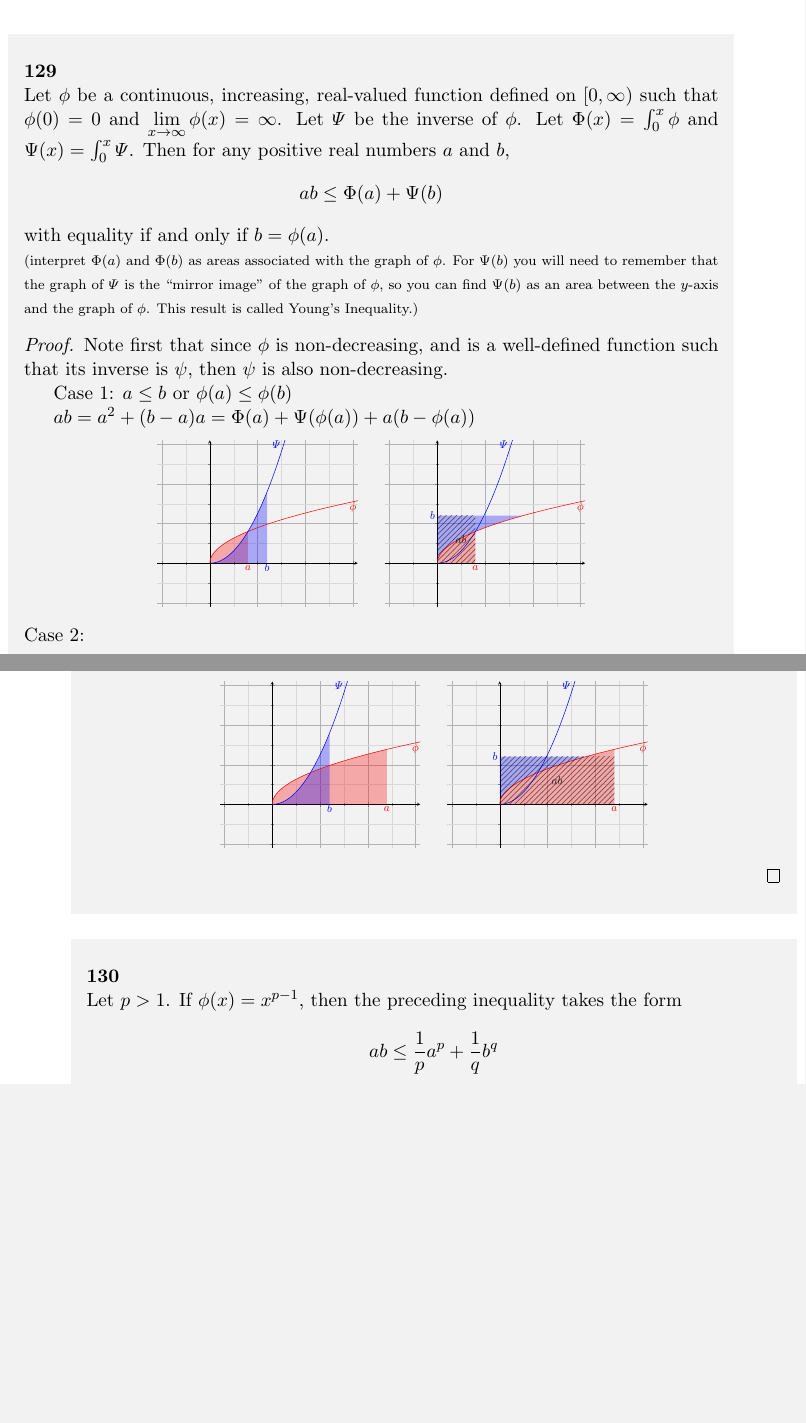
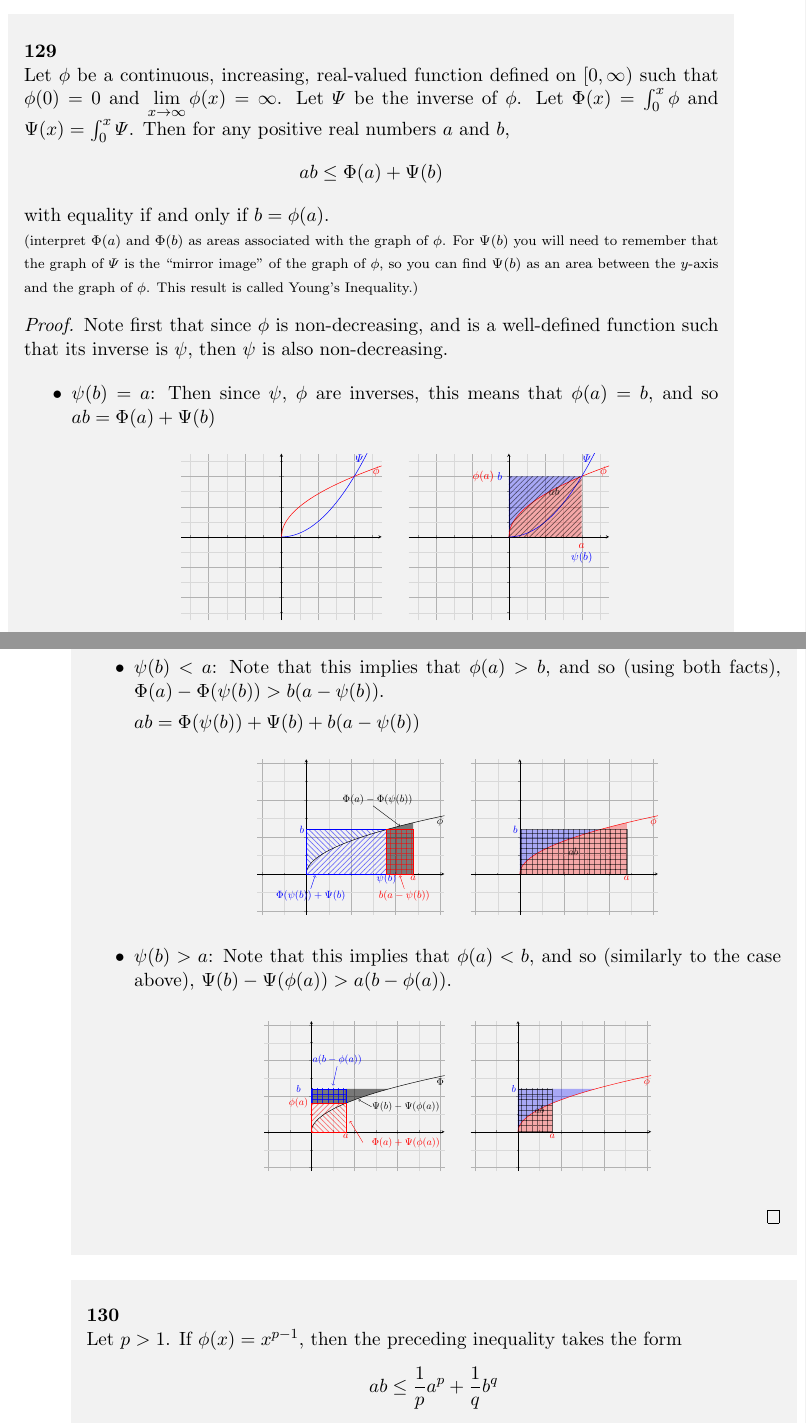
Before and after one commit to marybarker/real, a LaTeX thesis (notebook.tex, which reads chapter_6.tex): two parts of pages 59 and 60 of 68, joined at a grey line, cut so that both start at the same text, the shorter picture padded with empty space. Compiled offline with pdfLaTeX.

Commit message:
some changes-don't remember what I did

```diff
--- a/chapter_6.tex
+++ b/chapter_6.tex
@@ -145,15 +145,71 @@
 	``mirror image'' of the graph of $\phi$, so you can find $\Psi(b)$ as an area between
 	the $y$-axis and the graph of $\phi$. This result is called Young's Inequality.)}}
 \begin{proof}
-	%%%%%%%%%%%%%%%%%%%%%%%%%%%%%%%%%%%%%%%%%%%%%%%%%%%%%%%%%%%%%%%%%%
 	Note first that since $\phi$ is non-decreasing, and is a well-defined function such
 	that its inverse is $\psi$, then $\psi$ is also non-decreasing.
 
-	Case 1: $ a \le b$ or $\phi(a) \le \phi(b)$
-
-	$ab = a^2 + (b - a) a = \Phi(a) + \Psi(\phi(a)) + a(b - \phi(a) )$
+	\begin{itemize}
+	\item $\psi(b) = a$: Then since $\psi$, $\phi$ are inverses, this means that $\phi(a) = b$, and
+	so $ab = \Phi(a) + \Psi(b)$
 	\begin{center}
 	\resizebox{0.3\textwidth}{!}{
+		\begin{tikzpicture}
+		\begin{axis}[
+				xmin = -5.5, xmax = 5.5, ymin = -5.5, ymax = 5.5,
+				grid = both, axis lines = middle,
+				grid style={line width=.1pt, draw=gray!30},
+				xticklabels={,,},
+				yticklabels={,,},
+				minor tick num=1,
+				major grid style={line width=.2pt, draw=gray!60}
+			]
+			\addplot[name path=xaxis, draw=none, domain=0:26,samples=10]{0};
+			\addplot[name path=yaxis, draw=none, ] coordinates{(0.0, 4.0) (4.0, 4.0)};
+			\addplot[name path=phi, line width=0.5pt,domain=0.0:25.5,samples=500, mark=none,color=red]{2.0 * sqrt(x)};
+			\addplot[name path=psi, line width=0.5pt,domain=0.0:25.5,samples=500, mark=none,color=blue]{ 0.25 * x*x };
+			\draw (axis cs:5.2,4.3) node[color=red] {$\phi$};
+			\draw (axis cs:4.3,5.2) node[color=blue] {$\varPsi$};
+		\end{axis}
+		\end{tikzpicture}
+	}
+	~
+	\resizebox{0.3\textwidth}{!}{
+		\begin{tikzpicture}
+		\begin{axis}[
+				xmin = -5.5, xmax = 5.5, ymin = -5.5, ymax = 5.5,
+				grid = both, axis lines = middle,
+				grid style={line width=.1pt, draw=gray!30},
+				xticklabels={,,},
+				yticklabels={,,},
+				minor tick num=1,
+				major grid style={line width=.2pt, draw=gray!60}
+			]
+			\addplot[name path=xaxis, draw=none, domain=0:26,samples=10]{0};
+			\addplot[name path=yaxis, draw=none, ] coordinates{(0.0, 4.0) (4.0, 4.0)};
+			\addplot[name path=phi, line width=0.5pt,domain=0.0:25.5,samples=500, mark=none,color=red]{2.0 * sqrt(x)};
+			\addplot[name path=psi, line width=0.5pt,domain=0.0:25.5,samples=500, mark=none,color=blue]{ 0.25 * x*x };
+			\draw (axis cs:5.2,4.3) node[color=red] {$\phi$};
+			\draw (axis cs:4.3,5.2) node[color=blue] {$\varPsi$};
+			\addplot[fill=red ,opacity=0.3]fill  between[of=phi and xaxis, soft clip={domain=0:4}];
+			\addplot[fill=blue,opacity=0.3]fill  between[of=phi and yaxis, soft clip={domain=0:4.0}];
+			\draw (axis cs:4,-.6) node[color=red] {$a$};
+			\draw (axis cs:-.5,4) node[color=blue] {$b$};
+			\draw (axis cs:-1.4,4) node[color=red ] {$\phi(a)$};
+			\draw (axis cs:4,-1.4) node[color=blue] {$\psi(b)$};
+			\draw[fill, pattern=north east lines, pattern color=black, draw=none,opacity=0.5] (axis cs:0,0) rectangle (axis cs:4,4);
+			\draw (axis cs:2.5,3) node[color=black,opacity=0.8] {$ab$};
+		\end{axis}
+		\end{tikzpicture}
+	}
+	\end{center}
+
+\pagebreak
+	\item $\psi(b) < a$: Note that this implies that $\phi(a) > b$, and so (using both facts),
+	$\Phi(a) - \Phi(\psi(b)) > b(a - \psi(b))$.
+
+	$ab = \Phi(\psi(b)) + \Psi(b) + b(a - \psi(b))$
+	\begin{center}
+	\resizebox{0.28\textwidth}{!}{
 	\begin{tikzpicture}
 	\begin{axis}[
 			xmin = -5.5, xmax = 15.5, ymin = -5.5, ymax = 15.5,
@@ -165,20 +221,102 @@
 			major grid style={line width=.2pt, draw=gray!60}
 		]
 		\addplot[name path=xaxis, draw=none, domain=0:26,samples=10]{0};
-		\addplot[name path=yaxis, draw=none, ] coordinates{(0.0, 0.0) (9.0, 0.0)};
-		\addplot[name path=phi, line width=0.5pt,domain=0.0:25.5,samples=500, mark=none,color=red]{2.0 * sqrt(x)};
-		\addplot[name path=psi, line width=0.5pt,domain=0.0:25.5,samples=500, mark=none,color=blue]{ 0.25 * x*x };
-		\draw (axis cs:15,7.0) node[color=red] {$\phi$};
-		\draw (axis cs:7,15.0) node[color=blue] {$\varPsi$};
-		\addplot[fill=red ,opacity=0.3]fill  between[of=phi and xaxis, soft clip={domain=0:4}];
-		\addplot[fill=blue,opacity=0.3]fill  between[of=psi and yaxis, soft clip={domain=0:6.0}];
-		\draw (axis cs:4,-.6) node[color=red] {$a$};
-		\draw (axis cs:6,-.5) node[color=blue] {$b$};
+		\addplot[name path=yaxis, draw=none, ] coordinates{(0.0, 6.0) (9.0, 6.0)};
+		\addplot[name path=phi,line width=0.5pt,domain=0.0:25.5,samples=500,mark=none,color=black]{2.0 * sqrt(x)};
+		%
+		\draw (axis cs:15,7.0) node[color=black] {$\phi$};
+		\draw (axis cs:12,-.6) node[color=red] {$a$};
+		\draw (axis cs:-.5,6) node[color=blue] {$b$};
+		\draw (axis cs:9,-.6) node[color=blue] {$\psi(b)$};
+		%
+		\addplot [dashed,color=blue] coordinates { (9, 6) (9, 0) };
+		\addplot[pattern=north west lines, pattern color=blue,opacity=0.5] fill between[of=yaxis and phi,soft clip={domain=0:9}];
+		\addplot[pattern=north east lines, pattern color=blue,opacity=0.5] fill between[of=phi and xaxis,soft clip={domain=0:9}];
+		\addplot[color=black,opacity=0.5] fill between[of=phi and xaxis,soft clip={domain=9:12}];
+		\draw[fill,pattern=grid, pattern color=red,opacity=0.5] (axis cs:9,0) rectangle (axis cs:12,6);
+		\draw[fill=none,color=blue] (axis cs:0,0) rectangle(axis cs:9,6);
+		\draw[fill=none,color=red] (axis cs:9,0) rectangle(axis cs:12,6);
+		%
+		\draw (axis cs:0.5,-3) node[color=blue] {$\Phi(\psi(b)) + \Psi(b)$};
+		\draw (axis cs:11.0,-3) node[color=red] {$b(a - \psi(b))$};
+		\draw (axis cs:8.0,10) node[color=black] {$\Phi(a) - \Phi(\psi(b))$};
+		\draw [->, blue  ] (axis cs:0.5, -2) -- (axis cs:1.0, -.2);
+		\draw [->, red   ](axis cs:11.0, -2) -- (axis cs:10.5, -.2);
+		\draw [->, black ](axis cs:7.5, 9.2) -- (axis cs:10.5, 6.5);
 	\end{axis}
 	\end{tikzpicture}
 	}
 	~
-	\resizebox{0.3\textwidth}{!}{
+	\resizebox{0.28\textwidth}{!}{
+	\begin{tikzpicture}
+	\begin{axis}[
+			xmin = -5.5, xmax = 15.5, ymin = -5.5, ymax = 15.5,
+			grid = both, axis lines = middle,
+			grid style={line width=.1pt, draw=gray!30},
+			xticklabels={,,},
+			yticklabels={,,},
+			minor tick num=1,
+			major grid style={line width=.2pt, draw=gray!60}
+		]
+		\addplot[name path=xaxis, draw=none, domain=0:26,samples=10]{0};
+		\addplot[name path=yaxis, draw=none, ] coordinates{(0.0, 6.0) (9.0, 6.0)};
+		\addplot[name path=phi,line width=0.5pt,domain=0.0:25.5,samples=500,mark=none,color=red]{2.0 * sqrt(x)};
+		\draw (axis cs:15,7.0) node[color=red] {$\phi$};
+		\addplot[fill=red ,opacity=0.3]fill between[of=phi and xaxis,soft clip={domain=0:12}];
+		\addplot[fill=blue,opacity=0.3]fill between[of=phi and yaxis,soft clip={domain=0:9.0}];
+		\draw (axis cs:12,-.6) node[color=red] {$a$};
+		\draw (axis cs:-.5,6) node[color=blue] {$b$};
+		\draw[fill,pattern=grid,pattern color=black,opacity=0.5] (axis cs:0,0) rectangle (axis cs:12,6);
+		\draw (axis cs:6,3) node[color=black,opacity=0.8] {$ab$};
+	\end{axis}
+	\end{tikzpicture}
+	}
+	\end{center}
+
+	\item $\psi(b) > a$: Note that this implies that $\phi(a) < b$, and so (similarly to the case above),
+	$\Psi(b) - \Psi(\phi(a)) > a(b - \phi(a))$.
+
+	\begin{center}
+	\resizebox{0.27\textwidth}{!}{
+	\begin{tikzpicture}
+	\begin{axis}[
+			xmin = -5.5, xmax = 15.5, ymin = -5.5, ymax = 15.5,
+			grid = both, axis lines = middle,
+			grid style={line width=.1pt, draw=gray!30},
+			xticklabels={,,},
+			yticklabels={,,},
+			minor tick num=1,
+			major grid style={line width=.2pt, draw=gray!60}
+		]
+		\addplot[name path=xaxis, draw=none, domain=0:26,samples=10]{0};
+		\addplot[name path=yaxis, draw=none, ] coordinates{(0.0, 6.0) (9.0, 6.0)};
+		\addplot[name path=yaxis2, draw=none, ] coordinates{(0.0, 4.0) (4.0, 4.0)};
+		\addplot[name path=psi, line width=0.5pt,domain=0.0:25.5,samples=500, mark=none,color=black]{ 2.0 * sqrt(x)};%0.25 * x*x };
+		%
+		\draw (axis cs:15.0,7) node[color=black] {$\Phi$};
+		\draw (axis cs:4,-.6) node[color=red] {$a$};
+		\draw (axis cs:-1.5,6) node[color=blue] {$b$};
+		\draw (axis cs:-1.5,4) node[color=red] {$\phi(a)$};
+		%
+		\addplot[color=black,opacity=0.5] fill between[of=yaxis and psi,soft clip={domain=4:9}];
+		\draw[fill, color=black, opacity=0.5] (axis cs:0,4) rectangle(axis cs:4, 6);
+		\addplot[pattern = north east lines, pattern color=red,opacity=0.5] fill between[of=yaxis2 and psi,soft clip={domain=0:4}];
+		\addplot[pattern = north west lines, pattern color=red,opacity=0.5] fill between[of=xaxis and psi,soft clip={domain=0:4}];
+		\draw[fill, pattern=grid, pattern color=blue, opacity=0.8] (axis cs:0,4) rectangle (axis cs:4,6);
+		\draw[fill=none,color=blue] (axis cs:0,4) rectangle(axis cs:4,6);
+		\draw[fill=none,color=red] (axis cs:0,0) rectangle(axis cs:4,4);
+		%
+		\draw (axis cs:11.0,-1.5)node[color=red  ] {$\Phi(a) + \Psi(\phi(a))$};
+		\draw (axis cs:3.0,10   )node[color=blue ] {$a(b - \phi(a))$};
+		\draw (axis cs:11.0, 3.5)node[color=black] {$\Psi(b) - \Psi(\phi(a))$};
+		\draw [->, red   ] (axis cs: 6 ,-1.5) -- (axis cs:4.5, 1.5);
+		\draw [->, blue  ] (axis cs:3.0, 9.2) -- (axis cs:2.5, 6.5);
+		\draw [->, black ] (axis cs: 7 , 3.5) -- (axis cs:5.5, 4.5);
+	\end{axis}
+	\end{tikzpicture}
+	}
+	~
+	\resizebox{0.27\textwidth}{!}{
 	\begin{tikzpicture}
 	\begin{axis}[
 			xmin = -5.5, xmax = 15.5, ymin = -5.5, ymax = 15.5,
@@ -192,74 +330,18 @@
 		\addplot[name path=xaxis, draw=none, domain=0:26,samples=10]{0};
 		\addplot[name path=yaxis, draw=none, ] coordinates{(0.0, 6.0) (9.0, 6.0)};
 		\addplot[name path=phi, line width=0.5pt,domain=0.0:25.5,samples=500, mark=none,color=red]{2.0 * sqrt(x)};
-		\addplot[name path=psi, line width=0.5pt,domain=0.0:25.5,samples=500, mark=none,color=blue]{ 0.25 * x*x };
 		\draw (axis cs:15,7.0) node[color=red] {$\phi$};
-		\draw (axis cs:7,15.0) node[color=blue] {$\varPsi$};
 		\addplot[fill=red ,opacity=0.3]fill  between[of=phi and xaxis, soft clip={domain=0:4}];
 		\addplot[fill=blue,opacity=0.3]fill  between[of=phi and yaxis, soft clip={domain=0:9.0}];
 		\draw (axis cs:4,-.6) node[color=red] {$a$};
 		\draw (axis cs:-.5,6) node[color=blue] {$b$};
-		\draw[fill, pattern=north east lines, pattern color=black, draw=none,opacity=0.5] (axis cs:0,0) rectangle (axis cs:4,6);
+		\draw[fill, pattern=grid, pattern color=black, opacity=0.5] (axis cs:0,0) rectangle (axis cs:4,6);
 		\draw (axis cs:2.5,3) node[color=black,opacity=0.8] {$ab$};
 	\end{axis}
 	\end{tikzpicture}
 	}
 	\end{center}
-	Case 2:
-	\begin{center}
-	\resizebox{0.3\textwidth}{!}{
-	\begin{tikzpicture}
-	\begin{axis}[
-			xmin = -5.5, xmax = 15.5, ymin = -5.5, ymax = 15.5,
-			grid = both, axis lines = middle,
-			grid style={line width=.1pt, draw=gray!30},
-			xticklabels={,,},
-			yticklabels={,,},
-			minor tick num=1,
-			major grid style={line width=.2pt, draw=gray!60}
-		]
-		\addplot[name path=xaxis, draw=none, domain=0:26,samples=10]{0};
-		\addplot[name path=yaxis, draw=none, ] coordinates{(0.0, 0.0) (9.0, 0.0)};
-		\addplot[name path=phi, line width=0.5pt,domain=0.0:25.5,samples=500, mark=none,color=red]{2.0 * sqrt(x)};
-		\addplot[name path=psi, line width=0.5pt,domain=0.0:25.5,samples=500, mark=none,color=blue]{ 0.25 * x*x };
-		\draw (axis cs:15,7.0) node[color=red] {$\phi$};
-		\draw (axis cs:7,15.0) node[color=blue] {$\varPsi$};
-		\addplot[fill=red ,opacity=0.3]fill  between[of=phi and xaxis, soft clip={domain=0:12}];
-		\addplot[fill=blue,opacity=0.3]fill  between[of=psi and yaxis, soft clip={domain=0:6.0}];
-		\draw (axis cs:12,-.6) node[color=red] {$a$};
-		\draw (axis cs:6,-.5) node[color=blue] {$b$};
-	\end{axis}
-	\end{tikzpicture}
-	}
-	~
-	\resizebox{0.3\textwidth}{!}{
-	\begin{tikzpicture}
-	\begin{axis}[
-			xmin = -5.5, xmax = 15.5, ymin = -5.5, ymax = 15.5,
-			grid = both, axis lines = middle,
-			grid style={line width=.1pt, draw=gray!30},
-			xticklabels={,,},
-			yticklabels={,,},
-			minor tick num=1,
-			major grid style={line width=.2pt, draw=gray!60}
-		]
-		\addplot[name path=xaxis, draw=none, domain=0:26,samples=10]{0};
-		\addplot[name path=yaxis, draw=none, ] coordinates{(0.0, 6.0) (9.0, 6.0)};
-		\addplot[name path=phi,line width=0.5pt,domain=0.0:25.5,samples=500,mark=none,color=red]{2.0 * sqrt(x)};
-		\addplot[name path=psi,line width=0.5pt,domain=0.0:25.5,samples=500,mark=none,color=blue]{ 0.25 * x*x };
-		\draw (axis cs:15,7.0) node[color=red] {$\phi$};
-		\draw (axis cs:7,15.0) node[color=blue] {$\varPsi$};
-		\addplot[fill=red ,opacity=0.3]fill between[of=phi and xaxis,soft clip={domain=0:12}];
-		\addplot[fill=blue,opacity=0.3]fill between[of=phi and yaxis,soft clip={domain=0:9.0}];
-		\draw (axis cs:12,-.6) node[color=red] {$a$};
-		\draw (axis cs:-.5,6) node[color=blue] {$b$};
-		\draw[fill,pattern=north east lines,pattern color=black,draw=none,opacity=0.5] (axis cs:0,0) rectangle (axis cs:12,6);
-		\draw (axis cs:6,3) node[color=black,opacity=0.8] {$ab$};
-	\end{axis}
-	\end{tikzpicture}
-	}
-	\end{center}
-%%%%%%%%%%%%%%%%%%%%%%%%%%%%%%%%%%%%%%%%%%%%%%%%%%%%%%%%%%%%%%%%%%%%%%%%%%%%%%%%%%%%%%%%%%%
+	\end{itemize}
 \end{proof}
 \end{pblm}
 
```
Also changed, not shown: chapter_5.tex (+1 -1 lines), notebook.pdf.
